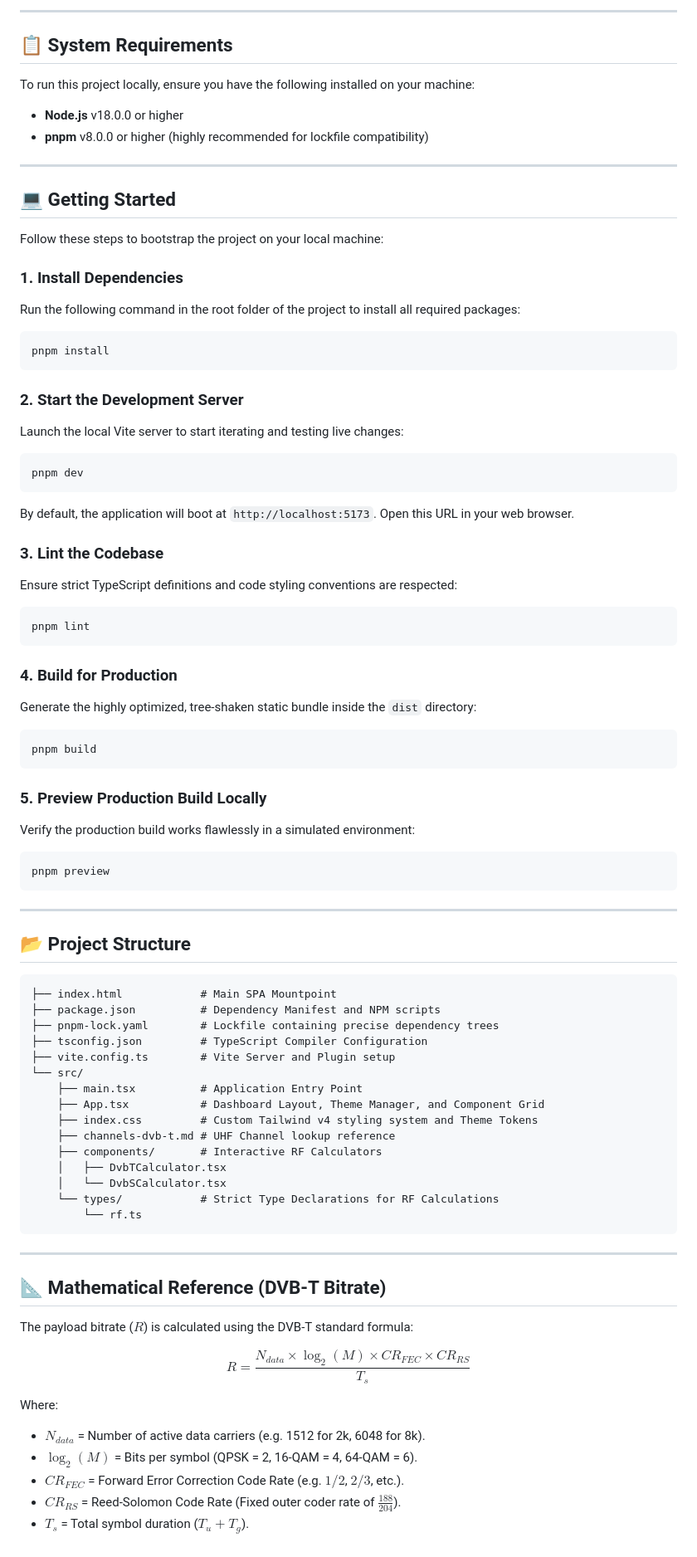
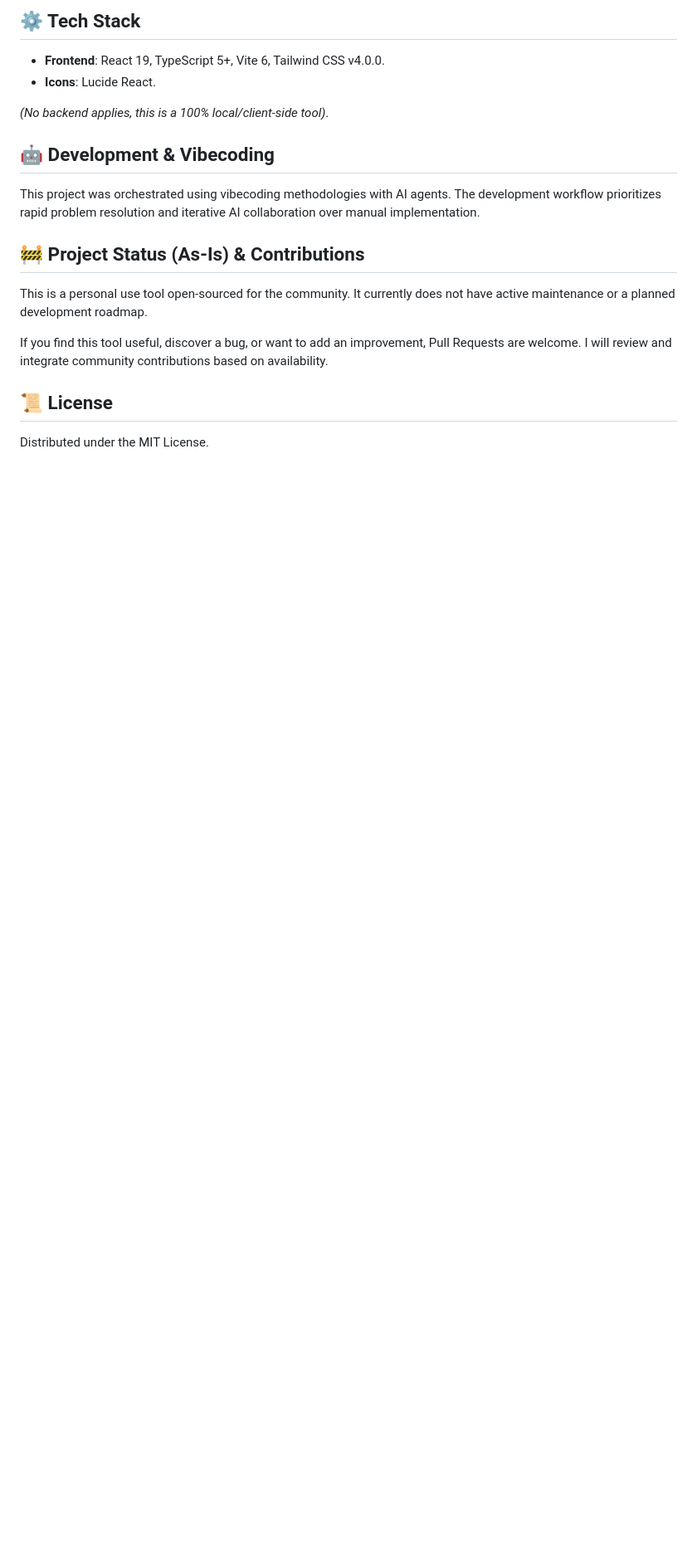
Before and after one commit to FluxFae/Calculator-Bitrate-DVB-T-and-IF-Satellite, a Markdown page: README.md, the part around one of its changes. Shown at 83% size. Drawn GitHub-style; blank space fills up the shorter version.

````diff
--- a/README.md
+++ b/README.md
@@ -35,82 +45,17 @@ This frontend application is designed using a modern, fast, and light-weight sta
 
----
+## ⚙️ Tech Stack
+- **Frontend**: React 19, TypeScript 5+, Vite 6, Tailwind CSS v4.0.0.
+- **Icons**: Lucide React.
 
-## 📋 System Requirements
+*(No backend applies, this is a 100% local/client-side tool)*.
 
-To run this project locally, ensure you have the following installed on your machine:
-* **Node.js** v18.0.0 or higher
-* **pnpm** v8.0.0 or higher (highly recommended for lockfile compatibility)
+## 🤖 Development & Vibecoding
+This project was orchestrated using vibecoding methodologies with AI agents. The development workflow prioritizes rapid problem resolution and iterative AI collaboration over manual implementation.
 
----
+## 🚧 Project Status (As-Is) & Contributions
+This is a personal use tool open-sourced for the community. It currently does not have active maintenance or a planned development roadmap.
 
-## 💻 Getting Started
+If you find this tool useful, discover a bug, or want to add an improvement, Pull Requests are welcome. I will review and integrate community contributions based on availability.
 
-Follow these steps to bootstrap the project on your local machine:
-
-### 1. Install Dependencies
-Run the following command in the root folder of the project to install all required packages:
-```bash
-pnpm install
-```
-
-### 2. Start the Development Server
-Launch the local Vite server to start iterating and testing live changes:
-```bash
-pnpm dev
-```
-By default, the application will boot at `http://localhost:5173`. Open this URL in your web browser.
-
-### 3. Lint the Codebase
-Ensure strict TypeScript definitions and code styling conventions are respected:
-```bash
-pnpm lint
-```
-
-### 4. Build for Production
-Generate the highly optimized, tree-shaken static bundle inside the `dist` directory:
-```bash
-pnpm build
-```
-
-### 5. Preview Production Build Locally
-Verify the production build works flawlessly in a simulated environment:
-```bash
-pnpm preview
-```
-
----
-
-## 📂 Project Structure
-
-```text
-├── index.html            # Main SPA Mountpoint
-├── package.json          # Dependency Manifest and NPM scripts
-├── pnpm-lock.yaml        # Lockfile containing precise dependency trees
-├── tsconfig.json         # TypeScript Compiler Configuration
-├── vite.config.ts        # Vite Server and Plugin setup
-└── src/
-    ├── main.tsx          # Application Entry Point
-    ├── App.tsx           # Dashboard Layout, Theme Manager, and Component Grid
-    ├── index.css         # Custom Tailwind v4 styling system and Theme Tokens
-    ├── channels-dvb-t.md # UHF Channel lookup reference
-    ├── components/       # Interactive RF Calculators
-    │   ├── DvbTCalculator.tsx
-    │   └── DvbSCalculator.tsx
-    └── types/            # Strict Type Declarations for RF Calculations
-        └── rf.ts
-```
-
----
-
-## 📐 Mathematical Reference (DVB-T Bitrate)
-
-The payload bitrate ($R$) is calculated using the DVB-T standard formula:
-
-$$R = \frac{N_{data} \times \log_2(M) \times CR_{FEC} \times CR_{RS}}{T_s}$$
-
-Where:
-- $N_{data}$ = Number of active data carriers (e.g. 1512 for 2k, 6048 for 8k).
-- $\log_2(M)$ = Bits per symbol (QPSK = 2, 16-QAM = 4, 64-QAM = 6).
-- $CR_{FEC}$ = Forward Error Correction Code Rate (e.g. $1/2$, $2/3$, etc.).
-- $CR_{RS}$ = Reed-Solomon Code Rate (Fixed outer coder rate of $\frac{188}{204}$).
-- $T_s$ = Total symbol duration ($T_u + T_g$).
+## 📜 License
+Distributed under the MIT License.
````
Also changed, not shown: other parts of README.md (+34 -24 lines), .atl/skill-registry.md (added, +3 -0 lines), public/README.md (added, +72 -0 lines), src/channels-dvb-t.md (deleted, +0 -30 lines), .github/assets/RF-broadcast-Utilities.gif (added), .github/assets/broadcast-utilities-dark.png (added), .github/assets/broadcast-utilities-light.png (added), 13 other files.
